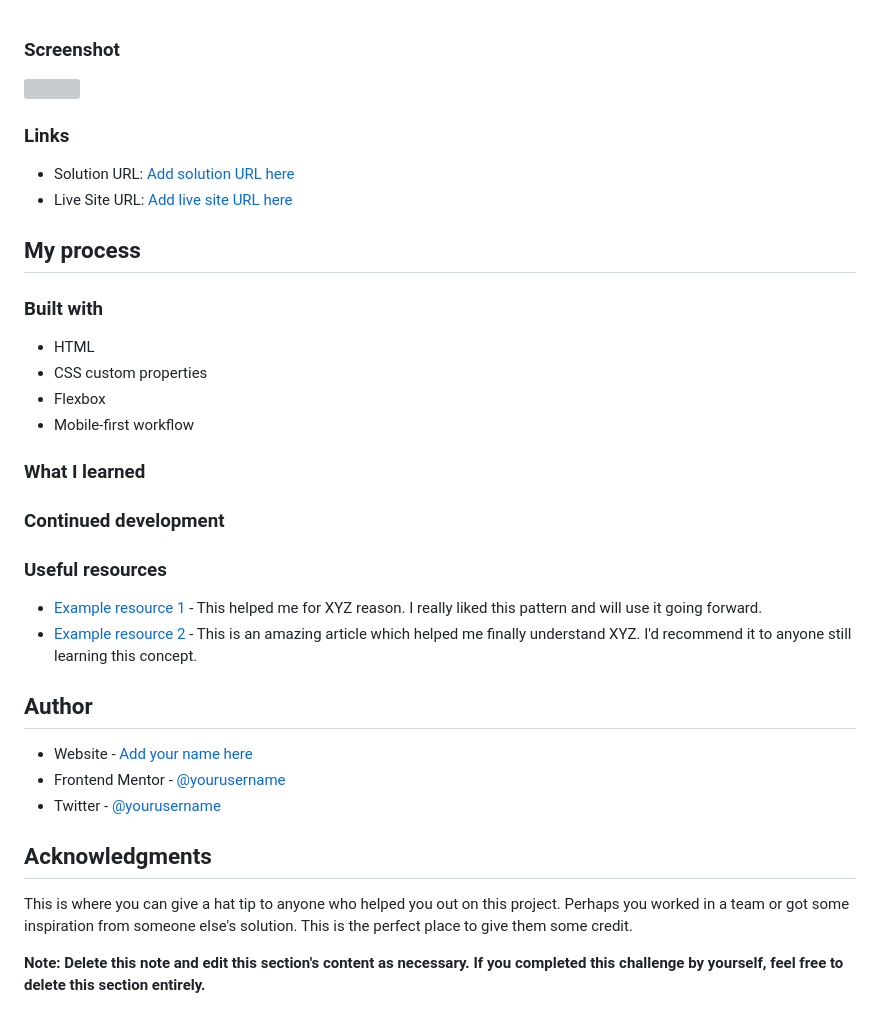
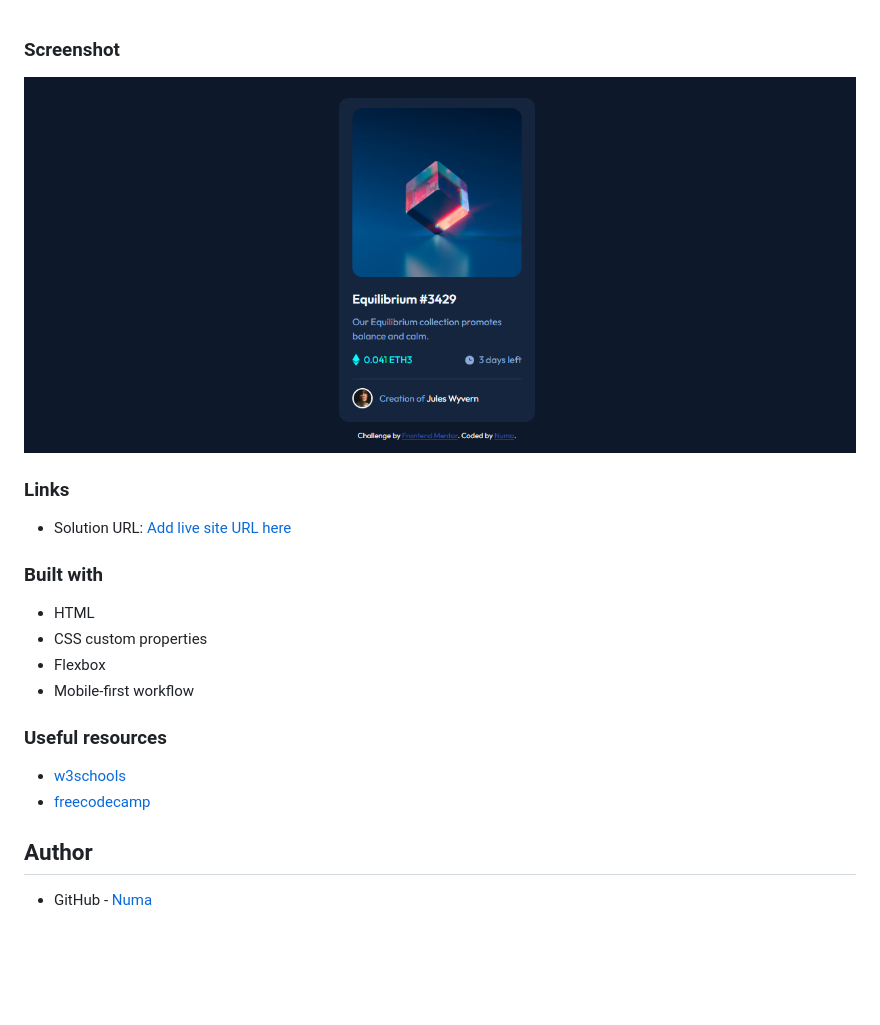
Before and after one commit to NumaTejeda/nft-card-component, a Markdown page: README.md, the part around the change. Rendered like a GitHub page; pictures changed too: images/NFT-Card-Component.png (added); blank space fills up the shorter version; grey boxes are pictures that could not be loaded.

Commit message:
Agrega readme

```diff
--- a/README.md
+++ b/README.md
@@ -1,13 +1,10 @@
 ### Screenshot
 
-![](/screenshot.jpg)
+![](/images/NFT-Card-Component.png)
 
 ### Links
 
-- Solution URL: [Add solution URL here](https://your-solution-url.com)
-- Live Site URL: [Add live site URL here](https://your-live-site-url.com)
-
-## My process
+- Solution URL: [Add live site URL here](https://your-live-site-url.com)
 
 ### Built with
 
@@ -16,27 +13,11 @@
 - Flexbox
 - Mobile-first workflow
 
-### What I learned
-
-
-
-### Continued development
-
-
-
 ### Useful resources
 
-- [Example resource 1](https://www.example.com) - This helped me for XYZ reason. I really liked this pattern and will use it going forward.
-- [Example resource 2](https://www.example.com) - This is an amazing article which helped me finally understand XYZ. I'd recommend it to anyone still learning this concept.
+- [w3schools](https://www.w3schools.com/css/default.asp)
+- [freecodecamp](https://www.freecodecamp.org/)
 
 ## Author
 
-- Website - [Add your name here](https://www.your-site.com)
-- Frontend Mentor - [@yourusername](https://www.frontendmentor.io/profile/yourusername)
-- Twitter - [@yourusername](https://www.twitter.com/yourusername)
-
-## Acknowledgments
-
-This is where you can give a hat tip to anyone who helped you out on this project. Perhaps you worked in a team or got some inspiration from someone else's solution. This is the perfect place to give them some credit.
-
-**Note: Delete this note and edit this section's content as necessary. If you completed this challenge by yourself, feel free to delete this section entirely.**
+- GitHub - [Numa](https://github.com/NumaTejeda)
```
